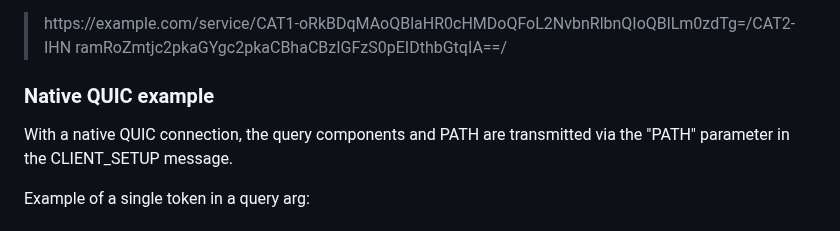
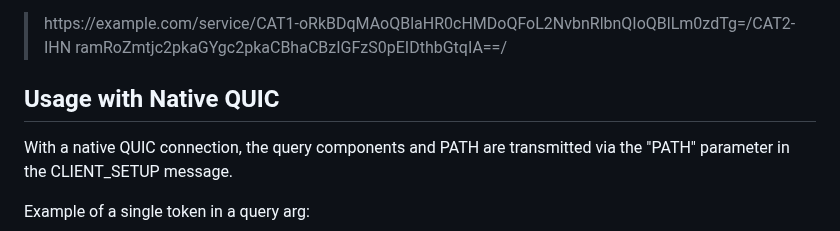
Before and after one commit to moq-wg/CAT-4-MOQT, a Markdown page: draft-law-moq-cat4moqt.md, the part around the change. Drawn GitHub-style.

```diff
--- a/draft-law-moq-cat4moqt.md
+++ b/draft-law-moq-cat4moqt.md
@@ -139,7 +139,7 @@ https://example.com/service/CAT1-oRkBDqMAoQBlaHR0cHMDoQFoL2NvbnRlbnQIoQBlLm0zdTg
 ramRoZmtjc2pkaGYgc2pkaCBhaCBzIGFzS0pEIDthbGtqIA==/
 </blockquote>
 
-### Native QUIC example
+## Usage with Native QUIC
 With a native QUIC connection, the query components and PATH are transmitted via the "PATH"
 parameter in the CLIENT_SETUP message.
 
```
